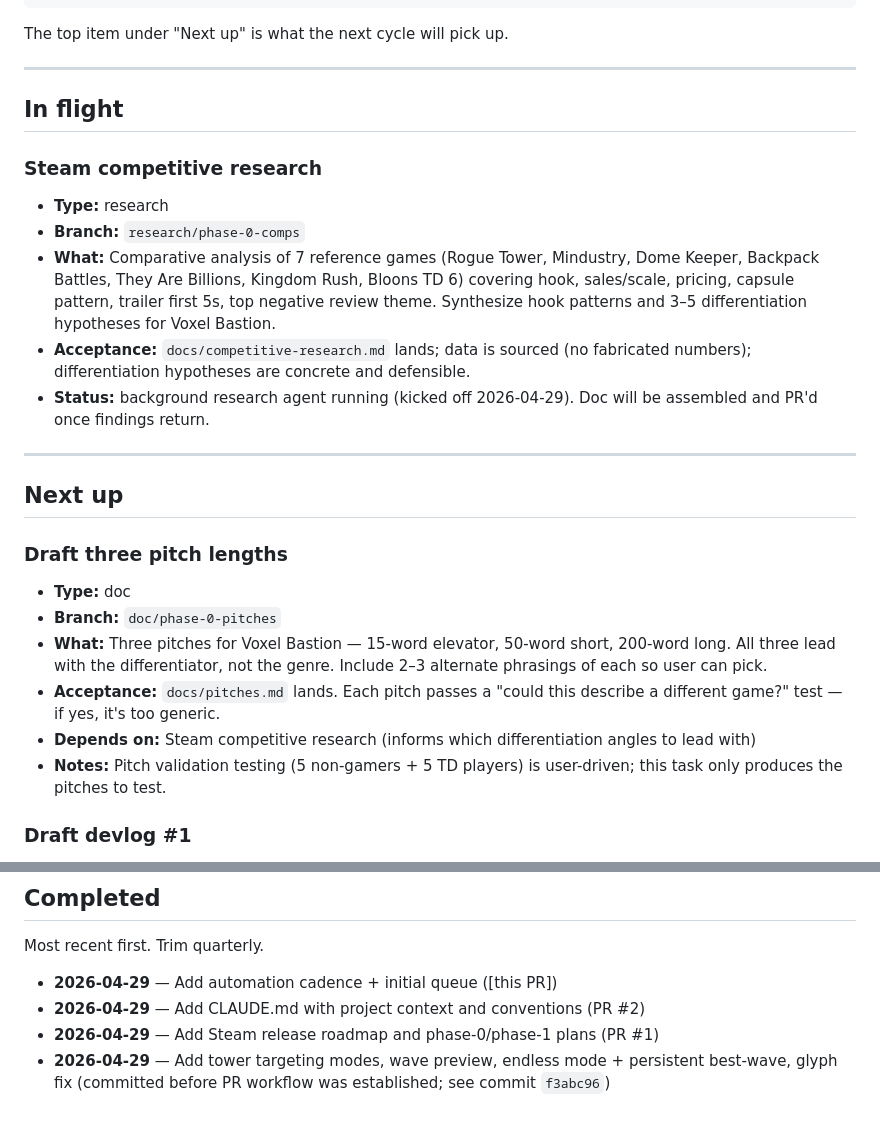
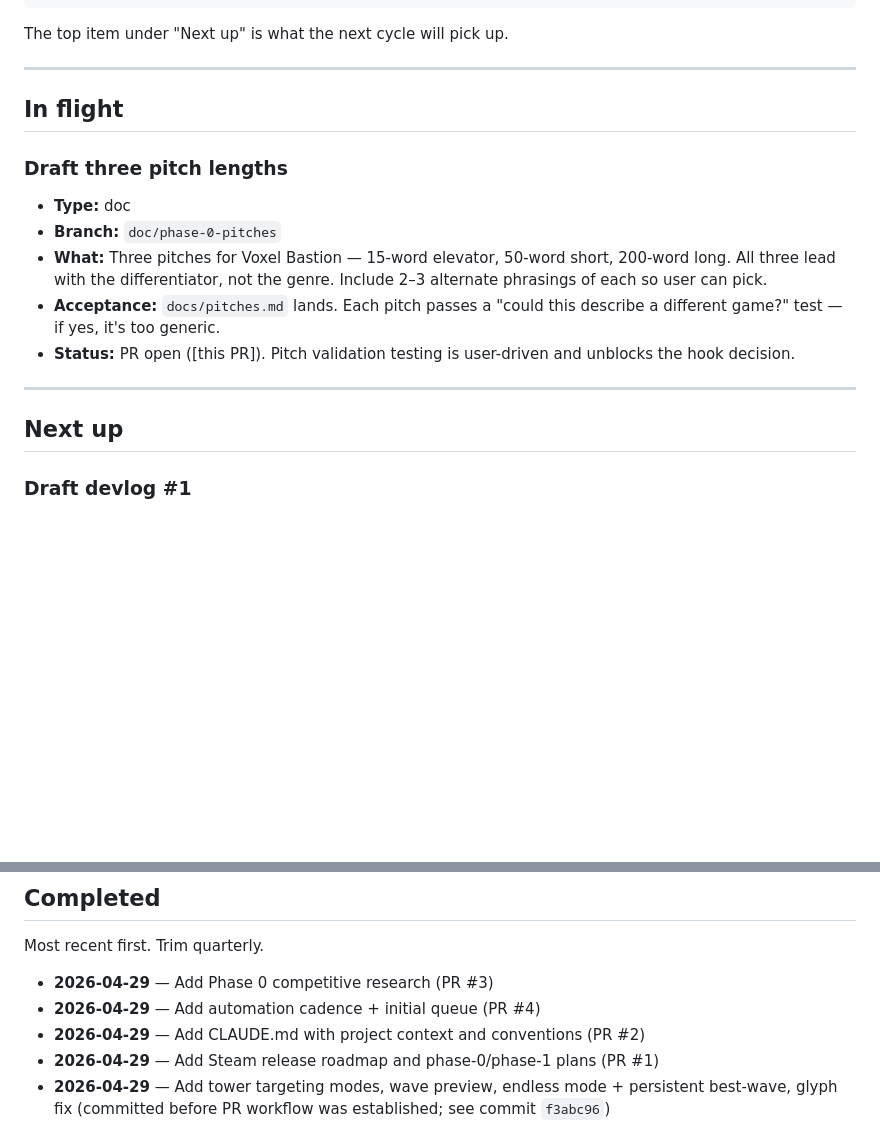
Before and after one commit to acoomes/voxel-bastion, a Markdown page: docs/queue.md, 2 parts joined by grey strips. Rendered like a GitHub page; blank space fills up the shorter version.

```diff
--- a/docs/queue.md
+++ b/docs/queue.md
@@ -20,24 +20,16 @@ The top item under "Next up" is what the next cycle will pick up.
 
 ## In flight
 
-### Steam competitive research
-- **Type:** research
-- **Branch:** `research/phase-0-comps`
-- **What:** Comparative analysis of 7 reference games (Rogue Tower, Mindustry, Dome Keeper, Backpack Battles, They Are Billions, Kingdom Rush, Bloons TD 6) covering hook, sales/scale, pricing, capsule pattern, trailer first 5s, top negative review theme. Synthesize hook patterns and 3–5 differentiation hypotheses for Voxel Bastion.
-- **Acceptance:** `docs/competitive-research.md` lands; data is sourced (no fabricated numbers); differentiation hypotheses are concrete and defensible.
-- **Status:** background research agent running (kicked off 2026-04-29). Doc will be assembled and PR'd once findings return.
-
----
-
-## Next up
-
 ### Draft three pitch lengths
 - **Type:** doc
 - **Branch:** `doc/phase-0-pitches`
 - **What:** Three pitches for Voxel Bastion — 15-word elevator, 50-word short, 200-word long. All three lead with the differentiator, not the genre. Include 2–3 alternate phrasings of each so user can pick.
 - **Acceptance:** `docs/pitches.md` lands. Each pitch passes a "could this describe a different game?" test — if yes, it's too generic.
-- **Depends on:** Steam competitive research (informs which differentiation angles to lead with)
-- **Notes:** Pitch validation testing (5 non-gamers + 5 TD players) is user-driven; this task only produces the pitches to test.
+- **Status:** PR open ([this PR]). Pitch validation testing is user-driven and unblocks the hook decision.
+
+---
+
+## Next up
 
 ### Draft devlog #1
 - **Type:** doc
@@ -79,7 +71,8 @@ The top item under "Next up" is what the next cycle will pick up.
 
 Most recent first. Trim quarterly.
 
-- **2026-04-29** — Add automation cadence + initial queue ([this PR])
+- **2026-04-29** — Add Phase 0 competitive research (PR #3)
+- **2026-04-29** — Add automation cadence + initial queue (PR #4)
 - **2026-04-29** — Add CLAUDE.md with project context and conventions (PR #2)
 - **2026-04-29** — Add Steam release roadmap and phase-0/phase-1 plans (PR #1)
 - **2026-04-29** — Add tower targeting modes, wave preview, endless mode + persistent best-wave, glyph fix (committed before PR workflow was established; see commit `f3abc96`)
```
Also changed, not shown: docs/pitches.md (added, +119 -0 lines).
